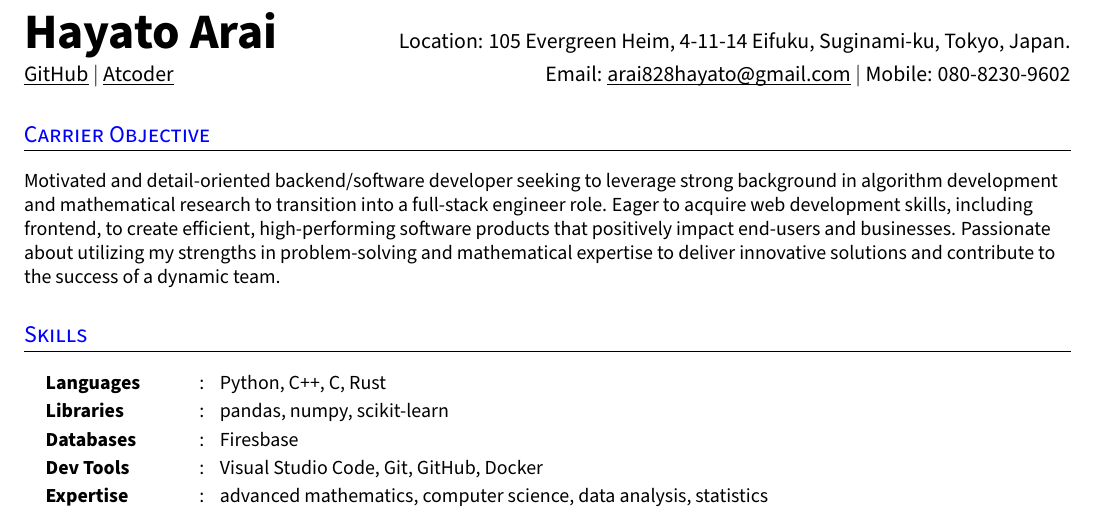
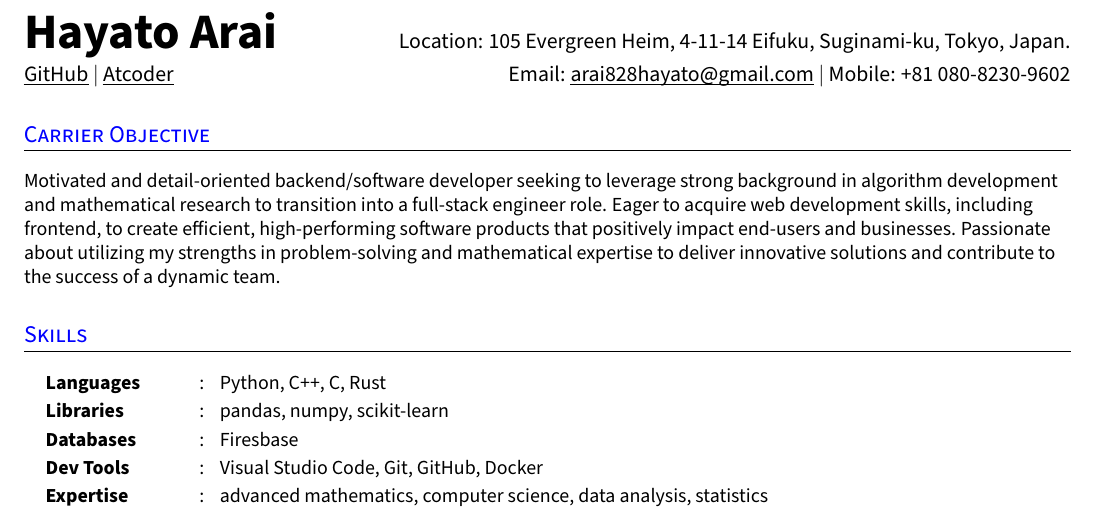
Before and after one commit to aralsea/resume, a LaTeX CV (2023_04/resume_2023_04.tex): part of the page, cut so that both start at the same text. Compiled offline with pdfLaTeX.

Commit message:
fix phone number

```diff
--- a/2023_04/resume_2023_04.tex
+++ b/2023_04/resume_2023_04.tex
@@ -172,7 +172,7 @@
   \href{https://github.com/aralsea}{\uline{GitHub}} $|$ % row = 2, col = 1
   \href{https://atcoder.jp/users/aralsea}{\uline{Atcoder}} & % row = 2, col = 1
   Email: \href{mailto:arai828hayato@gmail.com}{\uline{arai828hayato@gmail.com}} $|$ % row = 2, col = 2
-  Mobile: 080-8230-9602 \\ % row = 2, col = 2
+  Mobile: +81 080-8230-9602 \\ % row = 2, col = 2
 \end{tabular*}
 %--------------------------------------------
 
```
Also changed, not shown: 2023_04/.latexmkrc (renamed from .latexmkrc).
